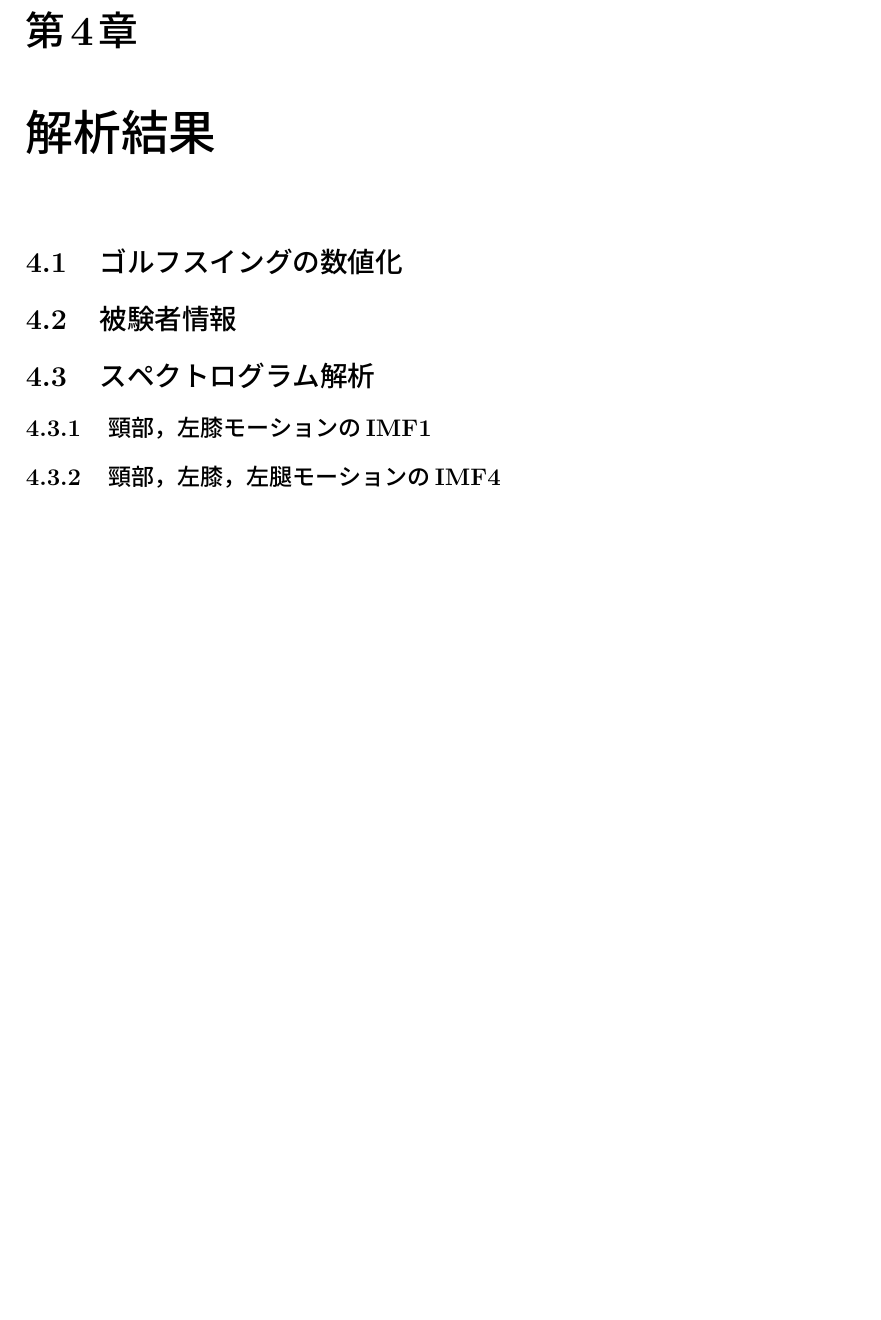
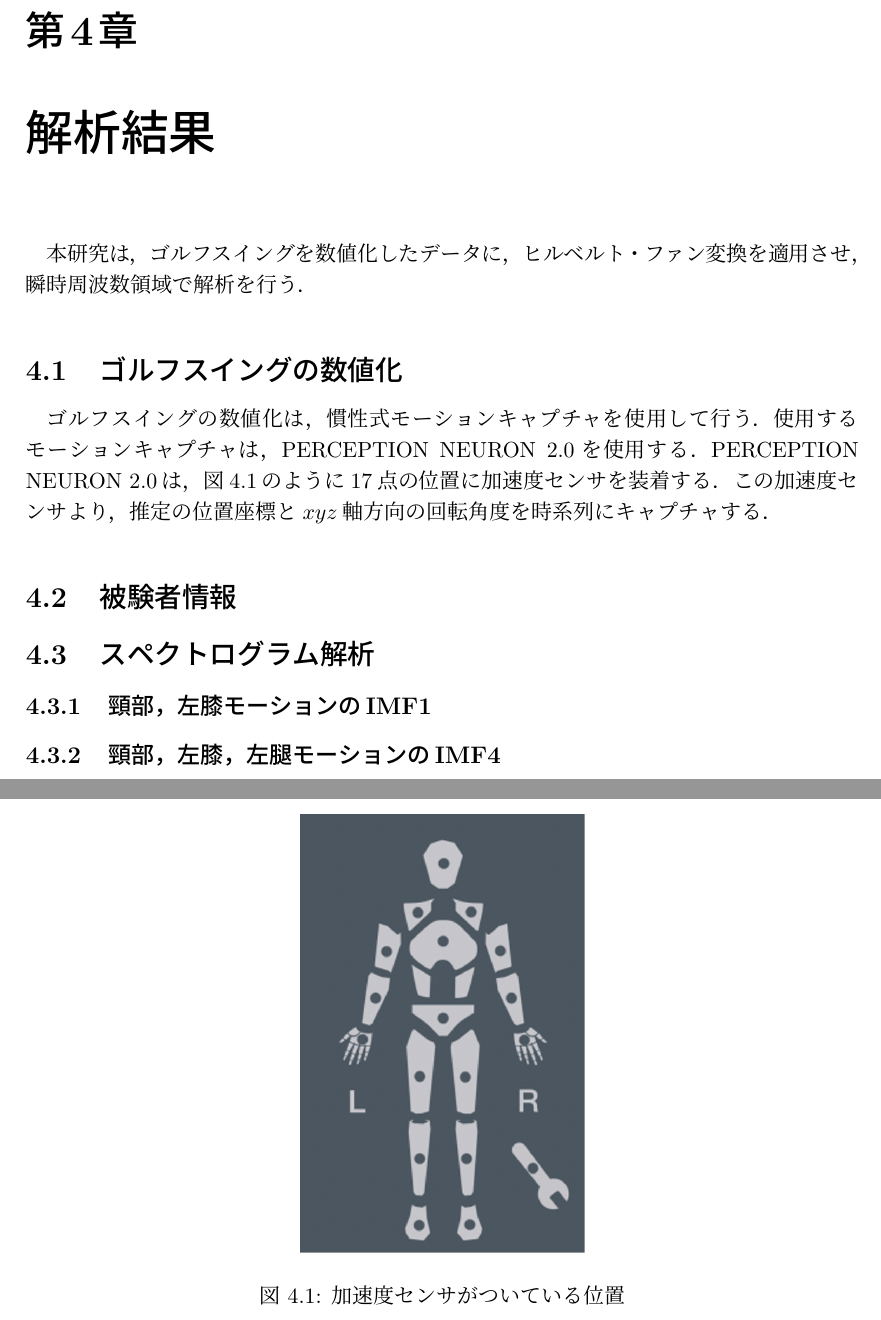
Before and after one commit to chudai8141/2022thesis, a LaTeX thesis (thesis.tex, which reads 04result.tex): part of page 16 of 21 before the commit and two parts of pages 16 and 17 of 22 after it, the two joined at a grey line, cut so that both start at the same text, the shorter picture padded with empty space. Compiled offline with pLaTeX and dvipdfmx.

Commit message:
updata thesis

```diff
--- a/04result.tex
+++ b/04result.tex
@@ -1,5 +1,18 @@
 \chapter{解析結果}
+本研究は，ゴルフスイングを数値化したデータに，ヒルベルト・ファン変換を適用させ，瞬時周波数領域で解析を行う．
 \section{ゴルフスイングの数値化}
+ゴルフスイングの数値化は，慣性式モーションキャプチャを使用して行う．
+使用するモーションキャプチャは，PERCEPTION NEURON 2.0を使用する．
+\begin{figure}
+    \begin{center}
+        \includegraphics[width=5.0cm]{./images/sensors.png}
+        \caption{加速度センサがついている位置}
+        \label{sensors}
+    \end{center}
+\end{figure}
+PERCEPTION NEURON 2.0は，図\ref{sensors}のように17点の位置に加速度センサを装着する．
+この加速度センサより，推定の位置座標と$x$$y$$z$軸方向の回転角度を時系列にキャプチャする．
+
 
 \section{被験者情報}
 
```
Also changed, not shown: images/sensors.png (added), thesis.pdf, 7 other files.
